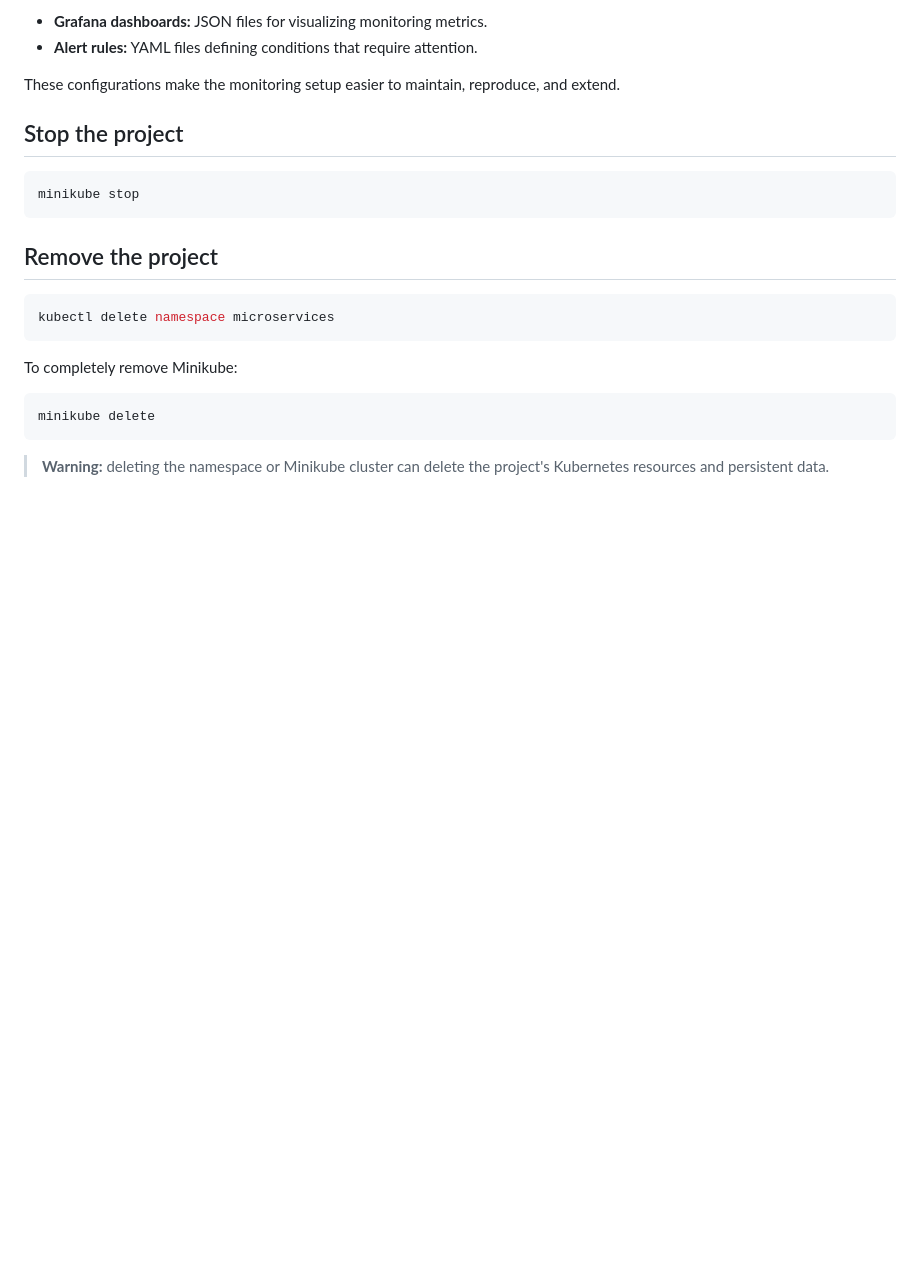
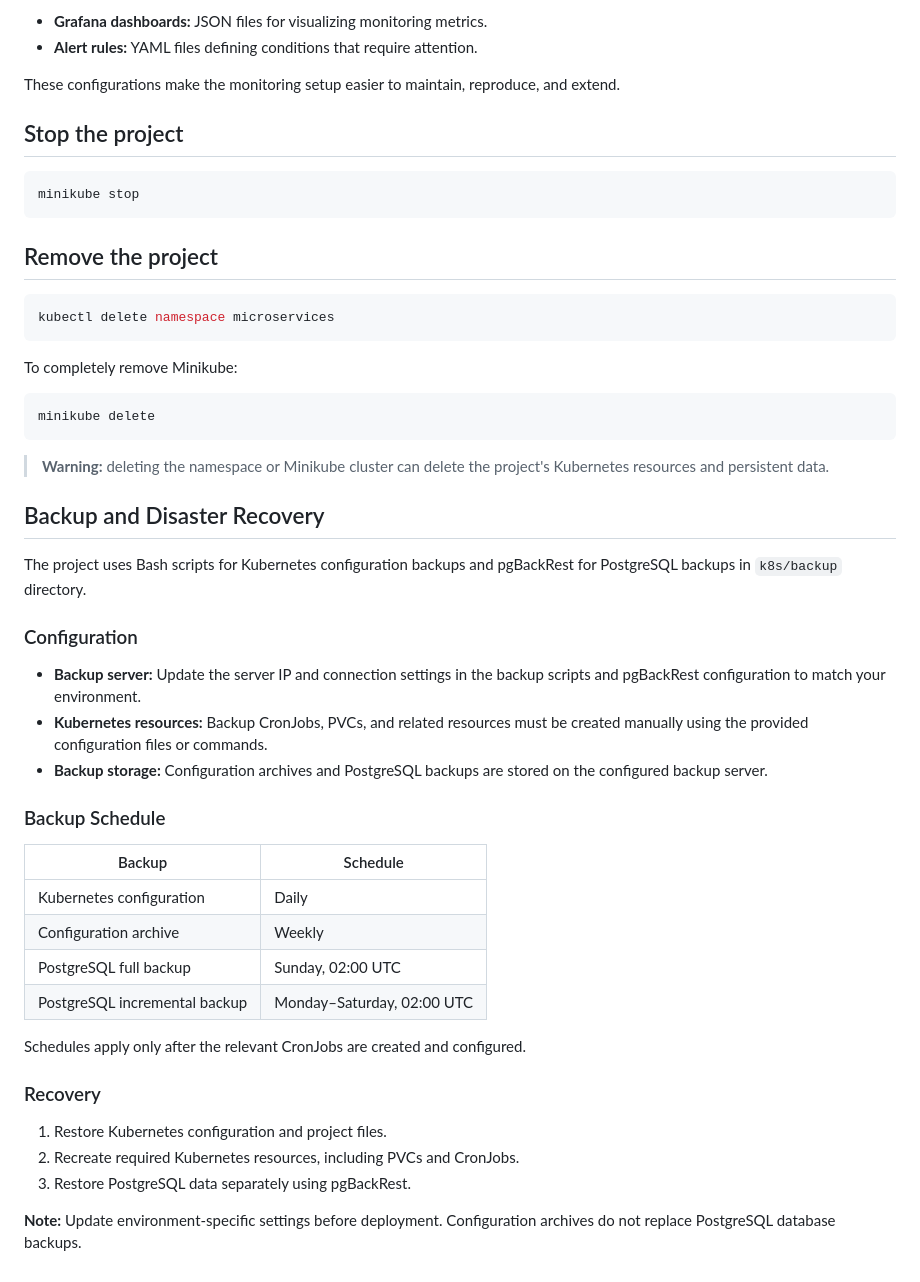
Before and after one commit to mahdinetk/kubernetes-microservices-deployment, a Markdown page: README.md, the part around the change. Rendered like a GitHub page; blank space fills up the shorter version.

Commit message:
Update README.md
backup documents are added

````diff
--- a/README.md
+++ b/README.md
@@ -129,3 +129,34 @@ minikube delete
 ```
 
 > **Warning:** deleting the namespace or Minikube cluster can delete the project's Kubernetes resources and persistent data.
+
+
+
+## Backup and Disaster Recovery
+
+The project uses Bash scripts for Kubernetes configuration backups and pgBackRest for PostgreSQL backups in ```k8s/backup``` directory.
+
+### Configuration
+
+- **Backup server:** Update the server IP and connection settings in the backup scripts and pgBackRest configuration to match your environment.
+- **Kubernetes resources:** Backup CronJobs, PVCs, and related resources must be created manually using the provided configuration files or commands.
+- **Backup storage:** Configuration archives and PostgreSQL backups are stored on the configured backup server.
+
+### Backup Schedule
+
+| Backup | Schedule |
+|---|---|
+| Kubernetes configuration | Daily |
+| Configuration archive | Weekly |
+| PostgreSQL full backup | Sunday, 02:00 UTC |
+| PostgreSQL incremental backup | Monday–Saturday, 02:00 UTC |
+
+Schedules apply only after the relevant CronJobs are created and configured.
+
+### Recovery
+
+1. Restore Kubernetes configuration and project files.
+2. Recreate required Kubernetes resources, including PVCs and CronJobs.
+3. Restore PostgreSQL data separately using pgBackRest.
+
+**Note:** Update environment-specific settings before deployment. Configuration archives do not replace PostgreSQL database backups.
````
